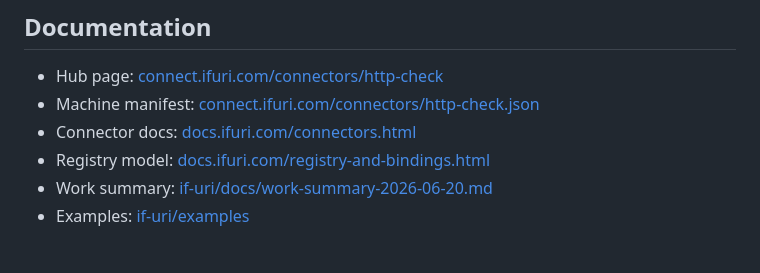
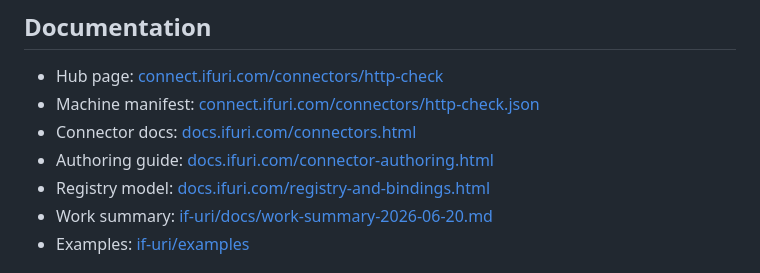
Before and after one commit to if-uri/urirun-connector-http-check, a Markdown page: README.md, the part around the change. Drawn GitHub-style.

Commit message:
docs(readme): link back to the connector hub page and docs.ifuri.com
Add/normalize a Related-projects section so the README points to its
connect.ifuri.com hub page and the docs.ifuri.com connector + authoring guides.

Co-Authored-By: Claude Opus 4.8 <noreply@anthropic.com>

```diff
--- a/README.md
+++ b/README.md
@@ -12,6 +12,7 @@ hand-written bindings file.
 - Hub page: [connect.ifuri.com/connectors/http-check](https://connect.ifuri.com/connectors/http-check)
 - Machine manifest: [connect.ifuri.com/connectors/http-check.json](https://connect.ifuri.com/connectors/http-check.json)
 - Connector docs: [docs.ifuri.com/connectors.html](https://docs.ifuri.com/connectors.html)
+- Authoring guide: [docs.ifuri.com/connector-authoring.html](https://docs.ifuri.com/connector-authoring.html)
 - Registry model: [docs.ifuri.com/registry-and-bindings.html](https://docs.ifuri.com/registry-and-bindings.html)
 - Work summary: [if-uri/docs/work-summary-2026-06-20.md](https://github.com/if-uri/docs/blob/main/work-summary-2026-06-20.md)
 - Examples: [if-uri/examples](https://github.com/if-uri/examples)
```
